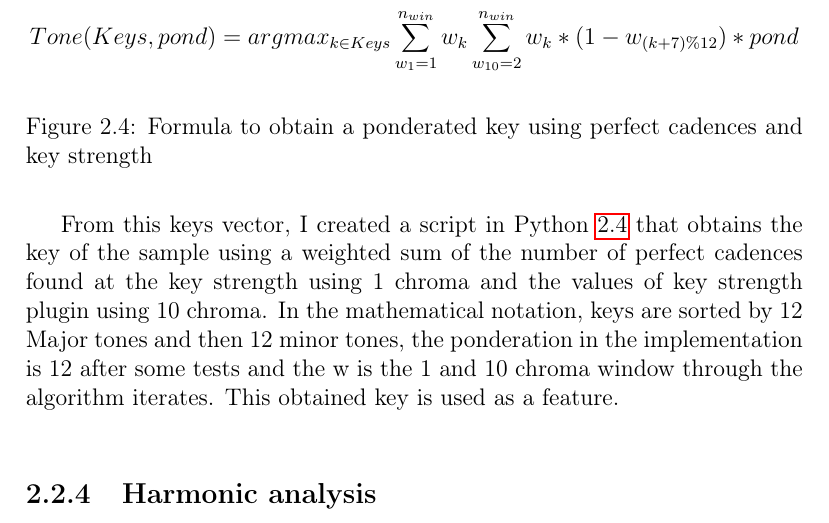
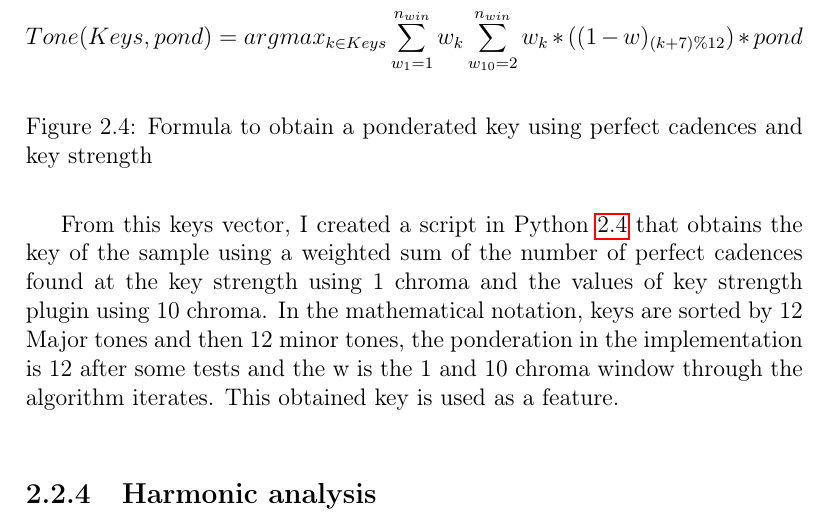
Before and after one commit to Lesbinary/TFM, a LaTeX thesis (doc/report.tex): part of page 31 of 46, cut so that both start at the same text. Compiled offline with pdfLaTeX.

Commit message:
Minor changes

```diff
--- a/doc/report.tex
+++ b/doc/report.tex
@@ -470,7 +470,7 @@ From this keys vector, I created a script in Python \ref{fig:keyFormula} that ob
 
 \begin{figure}
 
-\[ Tone(Keys,pond) = argmax_{k \in Keys} \sum_{w_{1}=1}^{n_{win}} w_k \sum_{w_{10}=2}^{n_{win}} w_k * (1-w_{(k+7)\%12})*pond \]
+\[ Tone(Keys,pond) = argmax_{k \in Keys} \sum_{w_{1}=1}^{n_{win}} w_k \sum_{w_{10}=2}^{n_{win}} w_k * ((1-w)_{(k+7)\%12})*pond \]
 \caption{Formula to obtain a ponderated key using perfect cadences and key strength} \label{fig:keyFormula}
 \end{figure}
 
```
Also changed, not shown: doc/MIREX2015_tex/mirex2015-LP1.tex (+1 -1 lines), doc/MIREX2015_tex/mirex2015-LP1.pdf, doc/report.pdf, 3 other files.
